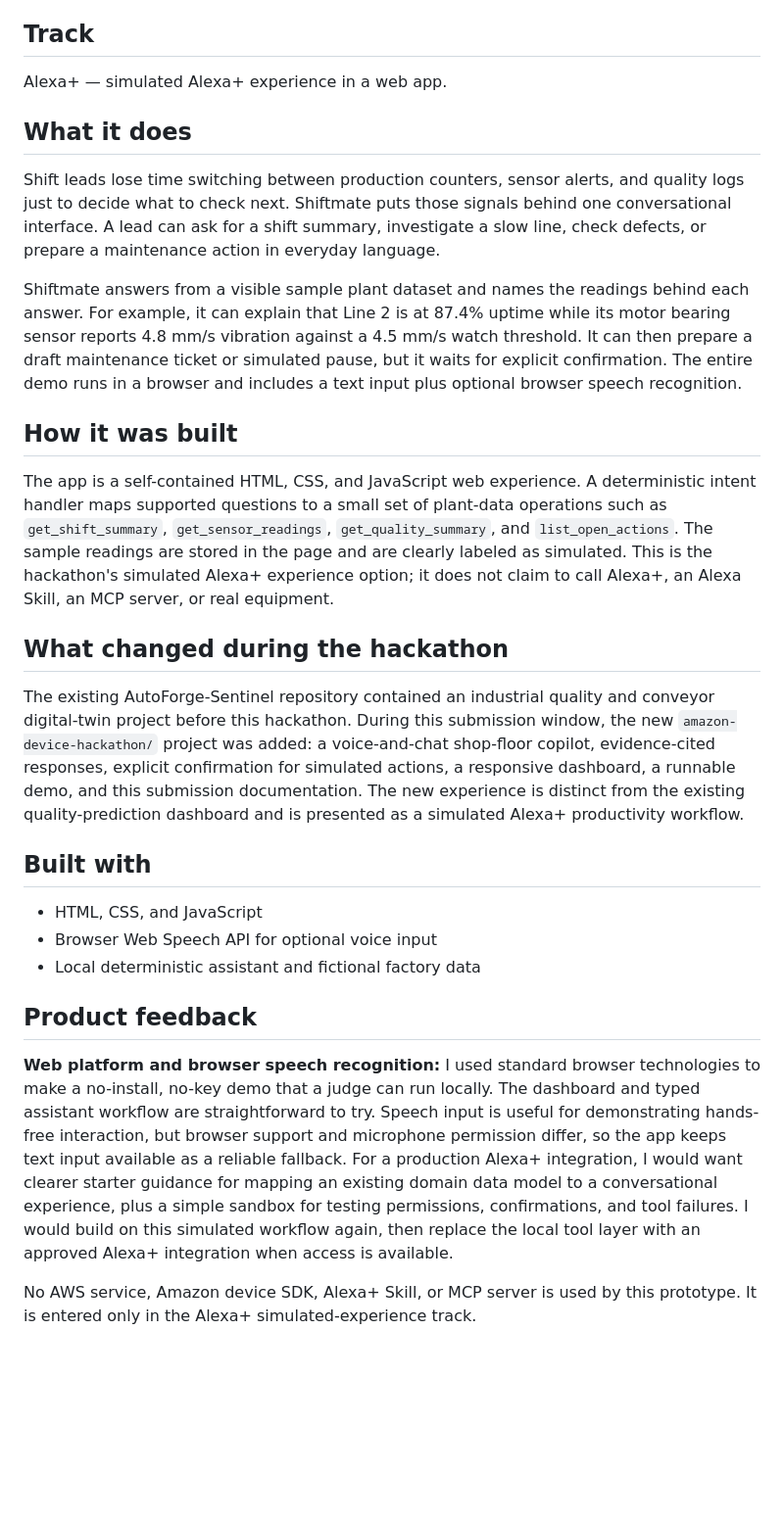
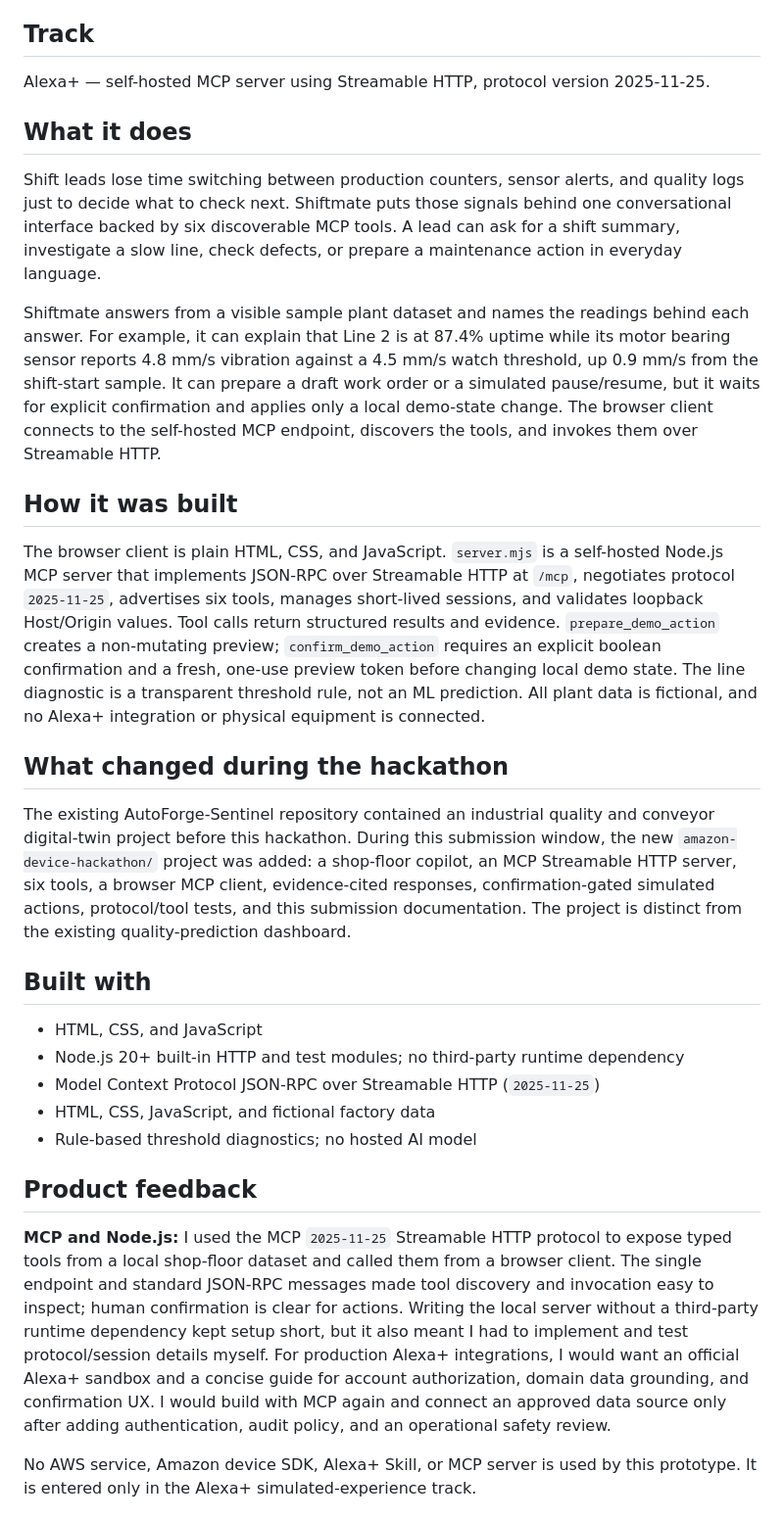
Before and after one commit to mayankrajput244251-rgb/shiftmate-alexa-plus, a Markdown page: HACKATHON_SUBMISSION.md, the part around one of its changes. Shown at 98% size. Drawn GitHub-style; blank space fills up the shorter version.

```diff
--- a/HACKATHON_SUBMISSION.md
+++ b/HACKATHON_SUBMISSION.md
@@ -10,31 +10,33 @@ An Alexa+ style, evidence-first copilot for the factory floor.
 
 ## Track
 
-Alexa+ — simulated Alexa+ experience in a web app.
+Alexa+ — self-hosted MCP server using Streamable HTTP, protocol version 2025-11-25.
 
 ## What it does
 
-Shift leads lose time switching between production counters, sensor alerts, and quality logs just to decide what to check next. Shiftmate puts those signals behind one conversational interface. A lead can ask for a shift summary, investigate a slow line, check defects, or prepare a maintenance action in everyday language.
+Shift leads lose time switching between production counters, sensor alerts, and quality logs just to decide what to check next. Shiftmate puts those signals behind one conversational interface backed by six discoverable MCP tools. A lead can ask for a shift summary, investigate a slow line, check defects, or prepare a maintenance action in everyday language.
 
-Shiftmate answers from a visible sample plant dataset and names the readings behind each answer. For example, it can explain that Line 2 is at 87.4% uptime while its motor bearing sensor reports 4.8 mm/s vibration against a 4.5 mm/s watch threshold. It can then prepare a draft maintenance ticket or simulated pause, but it waits for explicit confirmation. The entire demo runs in a browser and includes a text input plus optional browser speech recognition.
+Shiftmate answers from a visible sample plant dataset and names the readings behind each answer. For example, it can explain that Line 2 is at 87.4% uptime while its motor bearing sensor reports 4.8 mm/s vibration against a 4.5 mm/s watch threshold, up 0.9 mm/s from the shift-start sample. It can prepare a draft work order or a simulated pause/resume, but it waits for explicit confirmation and applies only a local demo-state change. The browser client connects to the self-hosted MCP endpoint, discovers the tools, and invokes them over Streamable HTTP.
 
 ## How it was built
 
-The app is a self-contained HTML, CSS, and JavaScript web experience. A deterministic intent handler maps supported questions to a small set of plant-data operations such as `get_shift_summary`, `get_sensor_readings`, `get_quality_summary`, and `list_open_actions`. The sample readings are stored in the page and are clearly labeled as simulated. This is the hackathon's simulated Alexa+ experience option; it does not claim to call Alexa+, an Alexa Skill, an MCP server, or real equipment.
+The browser client is plain HTML, CSS, and JavaScript. `server.mjs` is a self-hosted Node.js MCP server that implements JSON-RPC over Streamable HTTP at `/mcp`, negotiates protocol `2025-11-25`, advertises six tools, manages short-lived sessions, and validates loopback Host/Origin values. Tool calls return structured results and evidence. `prepare_demo_action` creates a non-mutating preview; `confirm_demo_action` requires an explicit boolean confirmation and a fresh, one-use preview token before changing local demo state. The line diagnostic is a transparent threshold rule, not an ML prediction. All plant data is fictional, and no Alexa+ integration or physical equipment is connected.
 
 ## What changed during the hackathon
 
-The existing AutoForge-Sentinel repository contained an industrial quality and conveyor digital-twin project before this hackathon. During this submission window, the new `amazon-device-hackathon/` project was added: a voice-and-chat shop-floor copilot, evidence-cited responses, explicit confirmation for simulated actions, a responsive dashboard, a runnable demo, and this submission documentation. The new experience is distinct from the existing quality-prediction dashboard and is presented as a simulated Alexa+ productivity workflow.
+The existing AutoForge-Sentinel repository contained an industrial quality and conveyor digital-twin project before this hackathon. During this submission window, the new `amazon-device-hackathon/` project was added: a shop-floor copilot, an MCP Streamable HTTP server, six tools, a browser MCP client, evidence-cited responses, confirmation-gated simulated actions, protocol/tool tests, and this submission documentation. The project is distinct from the existing quality-prediction dashboard.
 
 ## Built with
 
 - HTML, CSS, and JavaScript
-- Browser Web Speech API for optional voice input
-- Local deterministic assistant and fictional factory data
+- Node.js 20+ built-in HTTP and test modules; no third-party runtime dependency
+- Model Context Protocol JSON-RPC over Streamable HTTP (`2025-11-25`)
+- HTML, CSS, JavaScript, and fictional factory data
+- Rule-based threshold diagnostics; no hosted AI model
 
 ## Product feedback
 
-**Web platform and browser speech recognition:** I used standard browser technologies to make a no-install, no-key demo that a judge can run locally. The dashboard and typed assistant workflow are straightforward to try. Speech input is useful for demonstrating hands-free interaction, but browser support and microphone permission differ, so the app keeps text input available as a reliable fallback. For a production Alexa+ integration, I would want clearer starter guidance for mapping an existing domain data model to a conversational experience, plus a simple sandbox for testing permissions, confirmations, and tool failures. I would build on this simulated workflow again, then replace the local tool layer with an approved Alexa+ integration when access is available.
+**MCP and Node.js:** I used the MCP `2025-11-25` Streamable HTTP protocol to expose typed tools from a local shop-floor dataset and called them from a browser client. The single endpoint and standard JSON-RPC messages made tool discovery and invocation easy to inspect; human confirmation is clear for actions. Writing the local server without a third-party runtime dependency kept setup short, but it also meant I had to implement and test protocol/session details myself. For production Alexa+ integrations, I would want an official Alexa+ sandbox and a concise guide for account authorization, domain data grounding, and confirmation UX. I would build with MCP again and connect an approved data source only after adding authentication, audit policy, and an operational safety review.
 
 No AWS service, Amazon device SDK, Alexa+ Skill, or MCP server is used by this prototype. It is entered only in the Alexa+ simulated-experience track.
 
```
Also changed, not shown: other parts of HACKATHON_SUBMISSION.md (+14 -14 lines).
